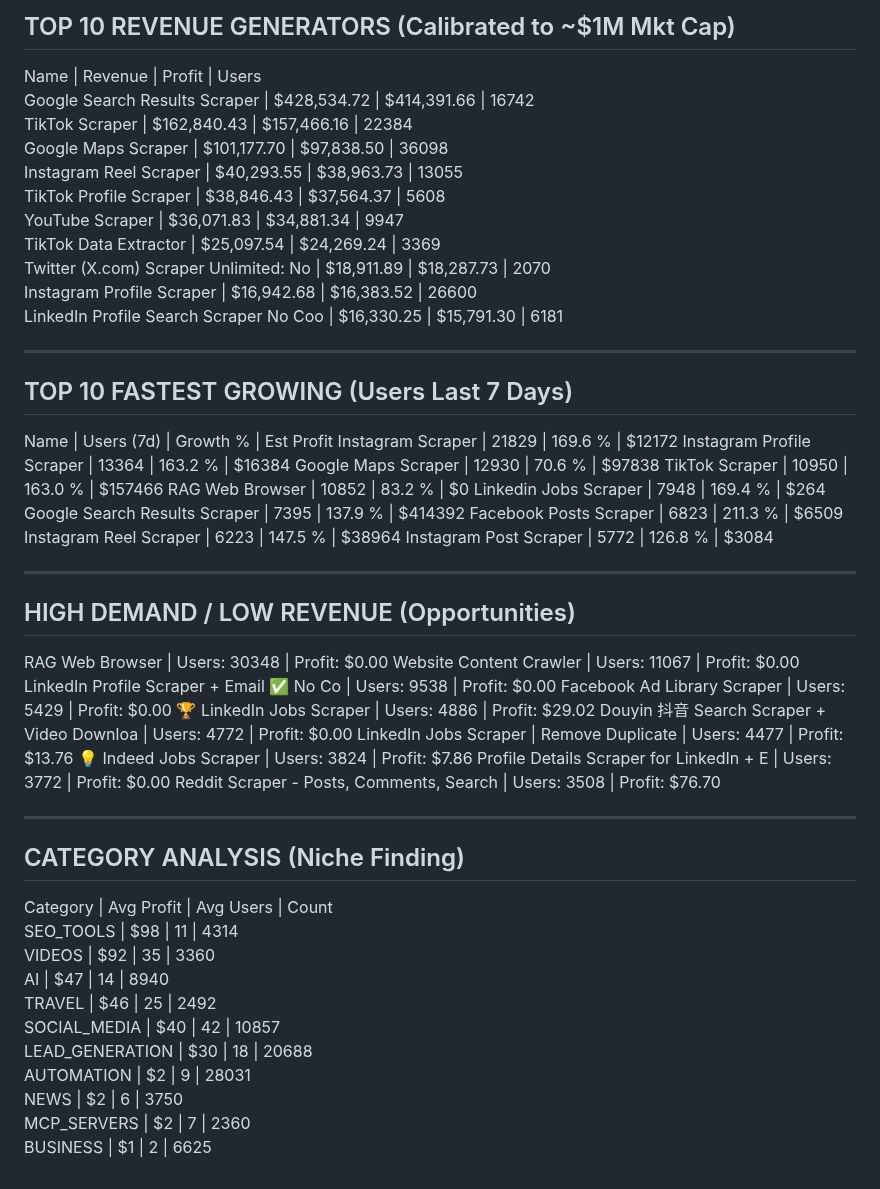
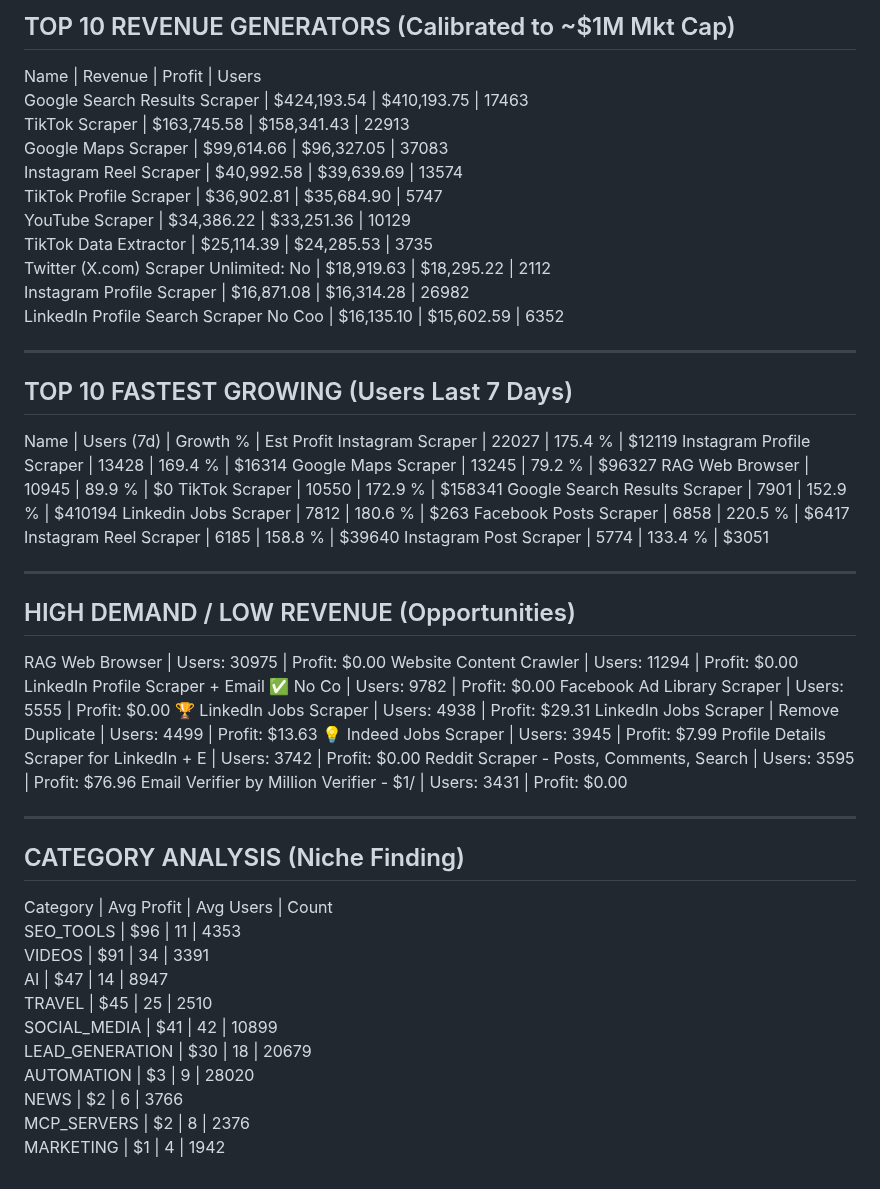
Before and after one commit to 0xrish/apify-stats, a Markdown page: report.md, the part around the change. GitHub-like rendering.

Commit message:
Automated Market Update: 09/17/2026  0:04:04.33 (63565 actors)

```diff
--- a/report.md
+++ b/report.md
@@ -2,57 +2,57 @@
 TOP 10 REVENUE GENERATORS (Calibrated to ~$1M Mkt Cap)
 ------------------------------------------------------------
 Name                                     | Revenue      | Profit       | Users
-Google Search Results Scraper            | $428,534.72  | $414,391.66  | 16742
-TikTok Scraper                           | $162,840.43  | $157,466.16  | 22384
-Google Maps Scraper                      | $101,177.70  | $97,838.50   | 36098
-Instagram Reel Scraper                   | $40,293.55   | $38,963.73   | 13055
-TikTok Profile Scraper                   | $38,846.43   | $37,564.37   | 5608
-YouTube Scraper                          | $36,071.83   | $34,881.34   | 9947
-TikTok Data Extractor                    | $25,097.54   | $24,269.24   | 3369
-Twitter (X.com) Scraper Unlimited: No    | $18,911.89   | $18,287.73   | 2070
-Instagram Profile Scraper                | $16,942.68   | $16,383.52   | 26600
-LinkedIn Profile Search Scraper No Coo   | $16,330.25   | $15,791.30   | 6181
+Google Search Results Scraper            | $424,193.54  | $410,193.75  | 17463
+TikTok Scraper                           | $163,745.58  | $158,341.43  | 22913
+Google Maps Scraper                      | $99,614.66   | $96,327.05   | 37083
+Instagram Reel Scraper                   | $40,992.58   | $39,639.69   | 13574
+TikTok Profile Scraper                   | $36,902.81   | $35,684.90   | 5747
+YouTube Scraper                          | $34,386.22   | $33,251.36   | 10129
+TikTok Data Extractor                    | $25,114.39   | $24,285.53   | 3735
+Twitter (X.com) Scraper Unlimited: No    | $18,919.63   | $18,295.22   | 2112
+Instagram Profile Scraper                | $16,871.08   | $16,314.28   | 26982
+LinkedIn Profile Search Scraper No Coo   | $16,135.10   | $15,602.59   | 6352
 
 ------------------------------------------------------------
 TOP 10 FASTEST GROWING (Users Last 7 Days)
 ------------------------------------------------------------
 Name                                     | Users (7d)   | Growth %   | Est Profit
-Instagram Scraper                        | 21829        | 169.6    % | $12172
-Instagram Profile Scraper                | 13364        | 163.2    % | $16384
-Google Maps Scraper                      | 12930        | 70.6     % | $97838
-TikTok Scraper                           | 10950        | 163.0    % | $157466
-RAG Web Browser                          | 10852        | 83.2     % | $0
-Linkedin Jobs Scraper                    | 7948         | 169.4    % | $264
-Google Search Results Scraper            | 7395         | 137.9    % | $414392
-Facebook Posts Scraper                   | 6823         | 211.3    % | $6509
-Instagram Reel Scraper                   | 6223         | 147.5    % | $38964
-Instagram Post Scraper                   | 5772         | 126.8    % | $3084
+Instagram Scraper                        | 22027        | 175.4    % | $12119
+Instagram Profile Scraper                | 13428        | 169.4    % | $16314
+Google Maps Scraper                      | 13245        | 79.2     % | $96327
+RAG Web Browser                          | 10945        | 89.9     % | $0
+TikTok Scraper                           | 10550        | 172.9    % | $158341
+Google Search Results Scraper            | 7901         | 152.9    % | $410194
+Linkedin Jobs Scraper                    | 7812         | 180.6    % | $263
+Facebook Posts Scraper                   | 6858         | 220.5    % | $6417
+Instagram Reel Scraper                   | 6185         | 158.8    % | $39640
+Instagram Post Scraper                   | 5774         | 133.4    % | $3051
 
 ------------------------------------------------------------
 HIGH DEMAND / LOW REVENUE (Opportunities)
 ------------------------------------------------------------
-RAG Web Browser                          | Users: 30348  | Profit: $0.00
-Website Content Crawler                  | Users: 11067  | Profit: $0.00
-LinkedIn Profile Scraper + Email ✅ No Co | Users: 9538   | Profit: $0.00
-Facebook Ad Library Scraper              | Users: 5429   | Profit: $0.00
-🏆 LinkedIn Jobs Scraper                  | Users: 4886   | Profit: $29.02
-Douyin 抖音 Search Scraper + Video Downloa | Users: 4772   | Profit: $0.00
-LinkedIn Jobs Scraper | Remove Duplicate | Users: 4477   | Profit: $13.76
-💡 Indeed Jobs Scraper                    | Users: 3824   | Profit: $7.86
-Profile Details Scraper for LinkedIn + E | Users: 3772   | Profit: $0.00
-Reddit Scraper - Posts, Comments, Search | Users: 3508   | Profit: $76.70
+RAG Web Browser                          | Users: 30975  | Profit: $0.00
+Website Content Crawler                  | Users: 11294  | Profit: $0.00
+LinkedIn Profile Scraper + Email ✅ No Co | Users: 9782   | Profit: $0.00
+Facebook Ad Library Scraper              | Users: 5555   | Profit: $0.00
+🏆 LinkedIn Jobs Scraper                  | Users: 4938   | Profit: $29.31
+LinkedIn Jobs Scraper | Remove Duplicate | Users: 4499   | Profit: $13.63
+💡 Indeed Jobs Scraper                    | Users: 3945   | Profit: $7.99
+Profile Details Scraper for LinkedIn + E | Users: 3742   | Profit: $0.00
+Reddit Scraper - Posts, Comments, Search | Users: 3595   | Profit: $76.96
+Email Verifier by Million Verifier - $1/ | Users: 3431   | Profit: $0.00
 
 ------------------------------------------------------------
 CATEGORY ANALYSIS (Niche Finding)
 ------------------------------------------------------------
 Category                  | Avg Profit | Avg Users  | Count
-SEO_TOOLS                 | $98        | 11         | 4314
-VIDEOS                    | $92        | 35         | 3360
-AI                        | $47        | 14         | 8940
-TRAVEL                    | $46        | 25         | 2492
-SOCIAL_MEDIA              | $40        | 42         | 10857
-LEAD_GENERATION           | $30        | 18         | 20688
-AUTOMATION                | $2         | 9          | 28031
-NEWS                      | $2         | 6          | 3750
-MCP_SERVERS               | $2         | 7          | 2360
-BUSINESS                  | $1         | 2          | 6625
+SEO_TOOLS                 | $96        | 11         | 4353
+VIDEOS                    | $91        | 34         | 3391
+AI                        | $47        | 14         | 8947
+TRAVEL                    | $45        | 25         | 2510
+SOCIAL_MEDIA              | $41        | 42         | 10899
+LEAD_GENERATION           | $30        | 18         | 20679
+AUTOMATION                | $3         | 9          | 28020
+NEWS                      | $2         | 6          | 3766
+MCP_SERVERS               | $2         | 8          | 2376
+MARKETING                 | $1         | 4          | 1942
```
